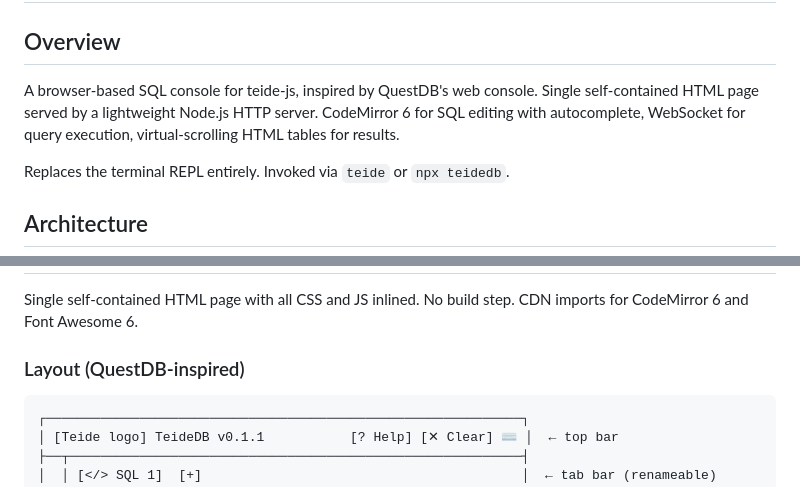
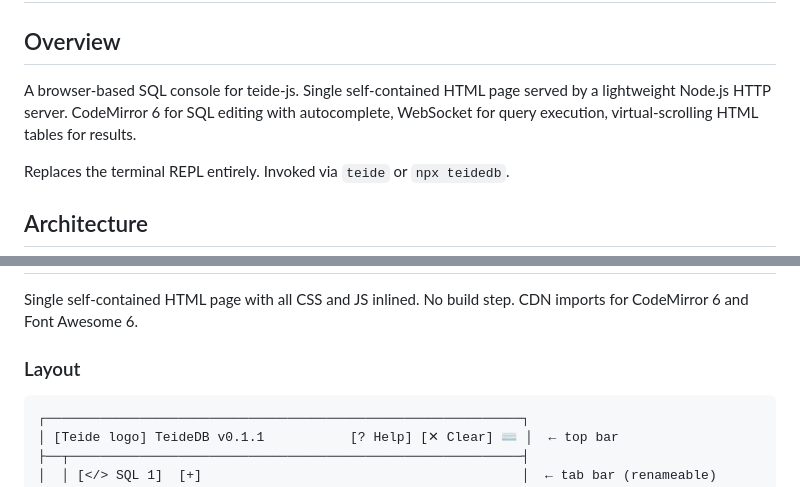
Before and after one commit to TeideDB/teide-js, a Markdown page: docs/plans/2026-03-20-web-repl-design.md, 2 parts joined by grey strips. Rendered like a GitHub page.

Commit message:
docs: remove QuestDB references
Co-Authored-By: Claude Opus 4.6 (1M context) <noreply@anthropic.com>

````diff
--- a/docs/plans/2026-03-20-web-repl-design.md
+++ b/docs/plans/2026-03-20-web-repl-design.md
@@ -2,7 +2,7 @@
 
 ## Overview
 
-A browser-based SQL console for teide-js, inspired by QuestDB's web console. Single self-contained HTML page served by a lightweight Node.js HTTP server. CodeMirror 6 for SQL editing with autocomplete, WebSocket for query execution, virtual-scrolling HTML tables for results.
+A browser-based SQL console for teide-js. Single self-contained HTML page served by a lightweight Node.js HTTP server. CodeMirror 6 for SQL editing with autocomplete, WebSocket for query execution, virtual-scrolling HTML tables for results.
 
 Replaces the terminal REPL entirely. Invoked via `teide` or `npx teidedb`.
 
@@ -67,7 +67,7 @@ Where `Column = { name: string, dtype: string }`.
 
 Single self-contained HTML page with all CSS and JS inlined. No build step. CDN imports for CodeMirror 6 and Font Awesome 6.
 
-### Layout (QuestDB-inspired)
+### Layout
 
 ```
 ┌─────────────────────────────────────────────────────────────┐
````
Also changed, not shown: CLAUDE.md (+1 -1 lines).
